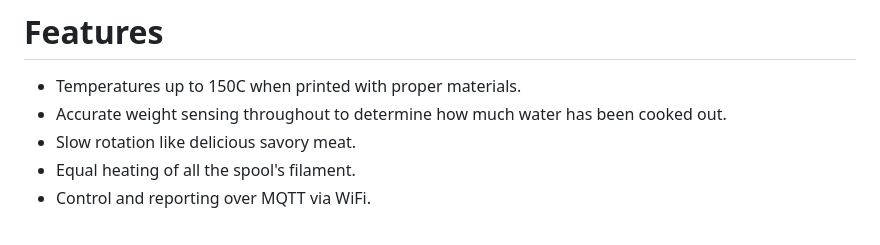
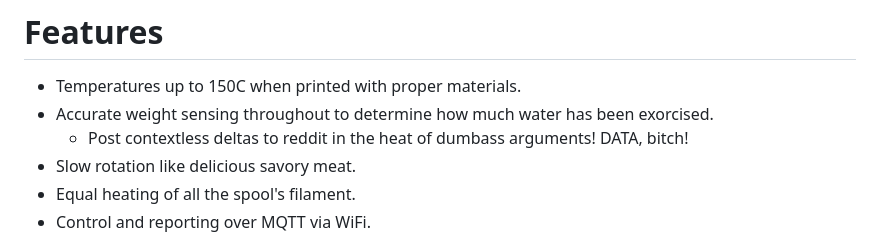
Before and after one commit to dankamongmen/dankdryer, a Markdown page: README.md, the part around the change. Rendered like a GitHub page.

Commit message:
README: be more vociferous

```diff
--- a/README.md
+++ b/README.md
@@ -3,7 +3,8 @@ ESP32-S3 firmware and SCAD sources for the Dankdryer, the world's best filament
 # Features
 
 * Temperatures up to 150C when printed with proper materials.
-* Accurate weight sensing throughout to determine how much water has been cooked out.
+* Accurate weight sensing throughout to determine how much water has been exorcised.
+  * Post contextless deltas to reddit in the heat of dumbass arguments! DATA, bitch!
 * Slow rotation like delicious savory meat.
 * Equal heating of all the spool's filament.
 * Control and reporting over MQTT via WiFi.
```
